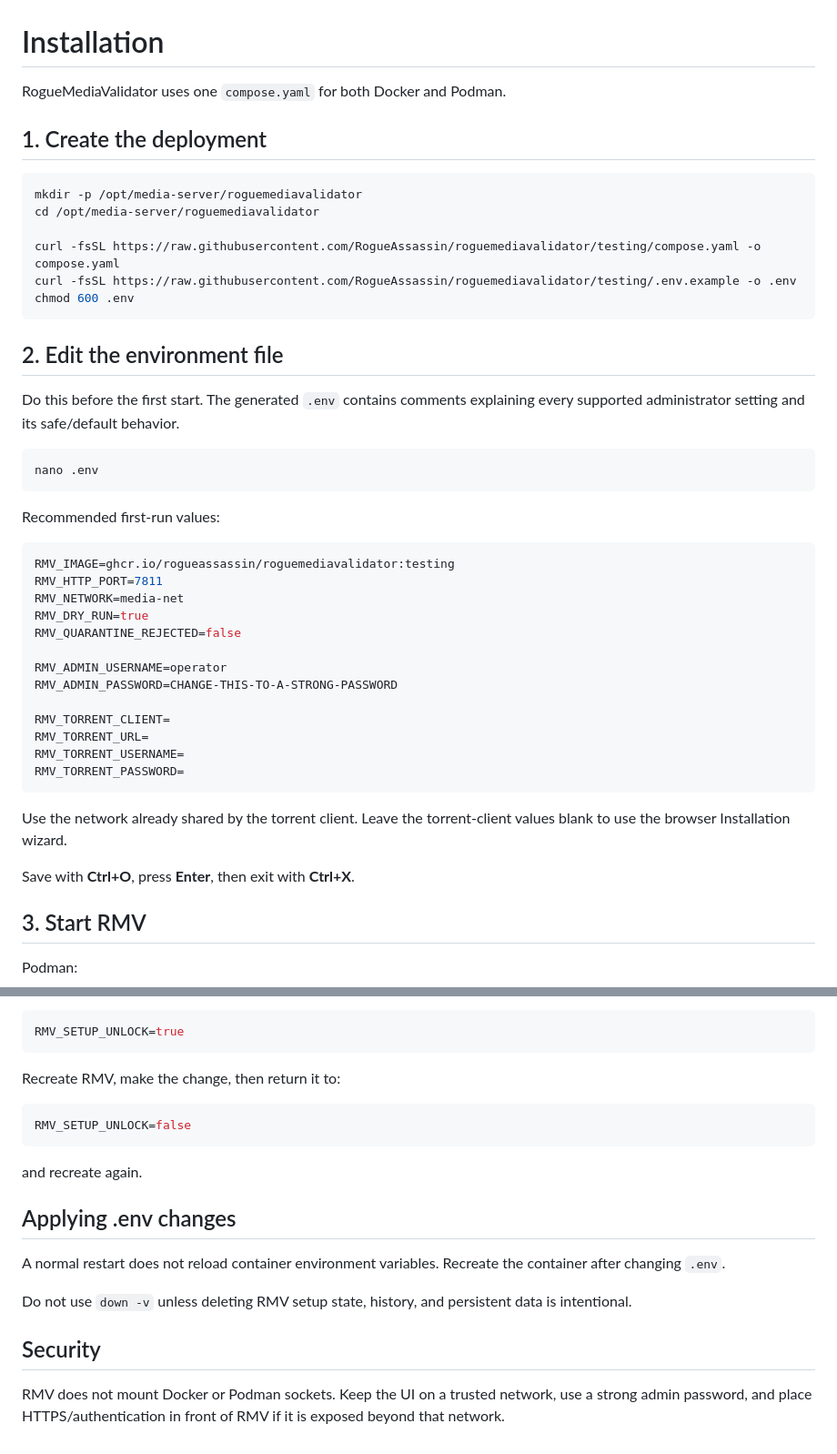
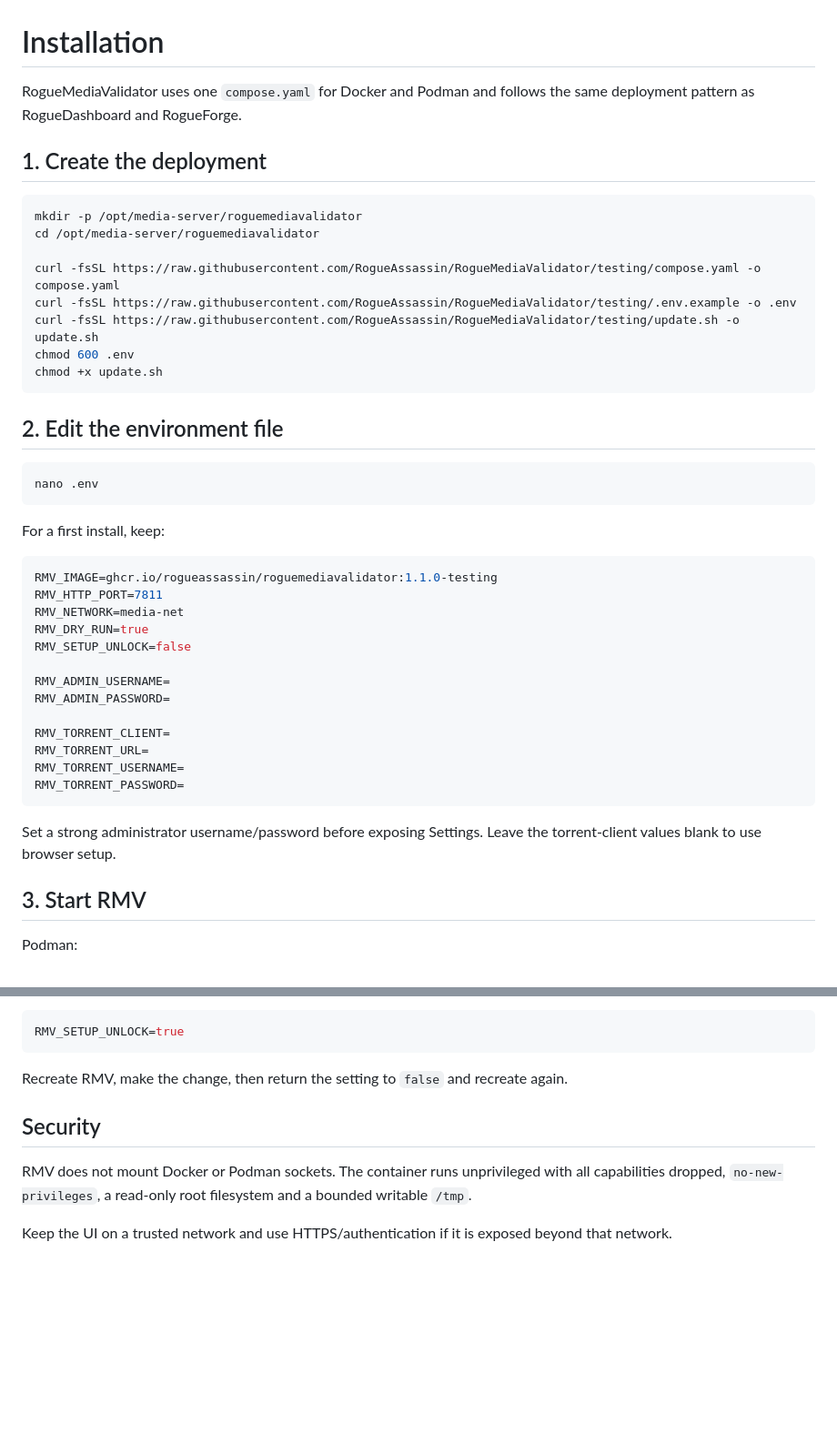
Before and after one commit to RogueAssassin/RogueMediaValidator, a Markdown page: docs/INSTALL.md, 2 parts joined by grey strips. Shown at 91% size. Rendered like a GitHub page; blank space fills up the shorter version.

````diff
--- a/docs/INSTALL.md
+++ b/docs/INSTALL.md
@@ -1,6 +1,6 @@
 # Installation
 
-RogueMediaValidator uses one `compose.yaml` for both Docker and Podman.
+RogueMediaValidator uses one `compose.yaml` for Docker and Podman and follows the same deployment pattern as RogueDashboard and RogueForge.
 
 ## 1. Create the deployment
 
@@ -8,30 +8,30 @@ RogueMediaValidator uses one `compose.yaml` for both Docker and Podman.
 mkdir -p /opt/media-server/roguemediavalidator
 cd /opt/media-server/roguemediavalidator
 
-curl -fsSL https://raw.githubusercontent.com/RogueAssassin/roguemediavalidator/testing/compose.yaml -o compose.yaml
-curl -fsSL https://raw.githubusercontent.com/RogueAssassin/roguemediavalidator/testing/.env.example -o .env
+curl -fsSL https://raw.githubusercontent.com/RogueAssassin/RogueMediaValidator/testing/compose.yaml -o compose.yaml
+curl -fsSL https://raw.githubusercontent.com/RogueAssassin/RogueMediaValidator/testing/.env.example -o .env
+curl -fsSL https://raw.githubusercontent.com/RogueAssassin/RogueMediaValidator/testing/update.sh -o update.sh
 chmod 600 .env
+chmod +x update.sh
 ```
 
 ## 2. Edit the environment file
-
-Do this before the first start. The generated `.env` contains comments explaining every supported administrator setting and its safe/default behavior.
 
 ```bash
 nano .env
 ```
 
-Recommended first-run values:
+For a first install, keep:
 
 ```env
-RMV_IMAGE=ghcr.io/rogueassassin/roguemediavalidator:testing
+RMV_IMAGE=ghcr.io/rogueassassin/roguemediavalidator:1.1.0-testing
 RMV_HTTP_PORT=7811
 RMV_NETWORK=media-net
 RMV_DRY_RUN=true
-RMV_QUARANTINE_REJECTED=false
+RMV_SETUP_UNLOCK=false
 
-RMV_ADMIN_USERNAME=operator
-RMV_ADMIN_PASSWORD=CHANGE-THIS-TO-A-STRONG-PASSWORD
+RMV_ADMIN_USERNAME=
+RMV_ADMIN_PASSWORD=
 
 RMV_TORRENT_CLIENT=
 RMV_TORRENT_URL=
@@ -39,9 +39,7 @@ RMV_TORRENT_USERNAME=
 RMV_TORRENT_PASSWORD=
 ```
 
-Use the network already shared by the torrent client. Leave the torrent-client values blank to use the browser Installation wizard.
-
-Save with **Ctrl+O**, press **Enter**, then exit with **Ctrl+X**.
+Set a strong administrator username/password before exposing Settings. Leave the torrent-client values blank to use browser setup.
 
 ## 3. Start RMV
 
@@ -224,20 +152,10 @@ To intentionally unlock browser setup:
 RMV_SETUP_UNLOCK=true
 ```
 
-Recreate RMV, make the change, then return it to:
-
-```env
-RMV_SETUP_UNLOCK=false
-```
-
-and recreate again.
-
-## Applying .env changes
-
-A normal restart does not reload container environment variables. Recreate the container after changing `.env`.
-
-Do not use `down -v` unless deleting RMV setup state, history, and persistent data is intentional.
+Recreate RMV, make the change, then return the setting to `false` and recreate again.
 
 ## Security
 
-RMV does not mount Docker or Podman sockets. Keep the UI on a trusted network, use a strong admin password, and place HTTPS/authentication in front of RMV if it is exposed beyond that network.
+RMV does not mount Docker or Podman sockets. The container runs unprivileged with all capabilities dropped, `no-new-privileges`, a read-only root filesystem and a bounded writable `/tmp`.
+
+Keep the UI on a trusted network and use HTTPS/authentication if it is exposed beyond that network.
````
Also changed, not shown: other parts of docs/INSTALL.md (+25 -95 lines).
